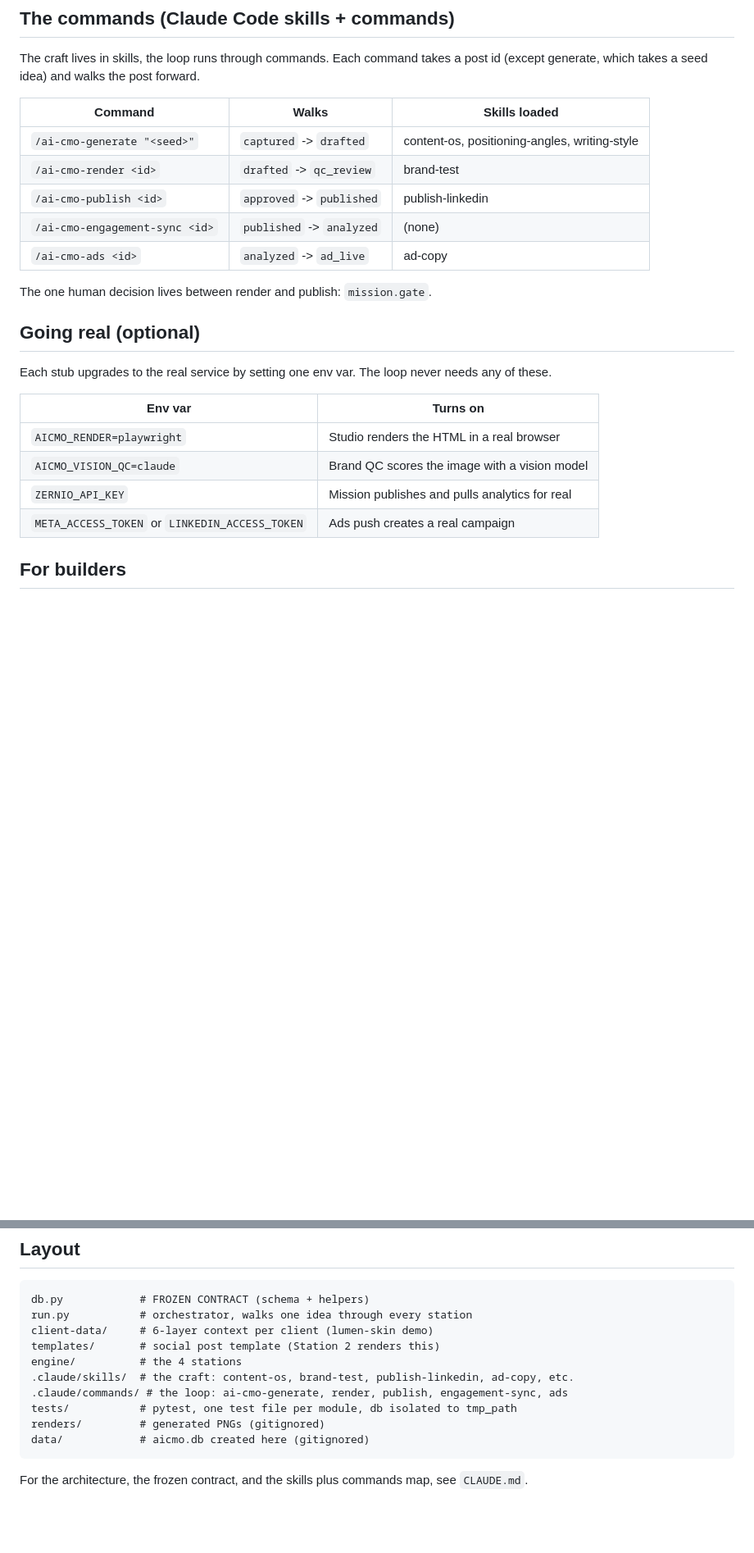
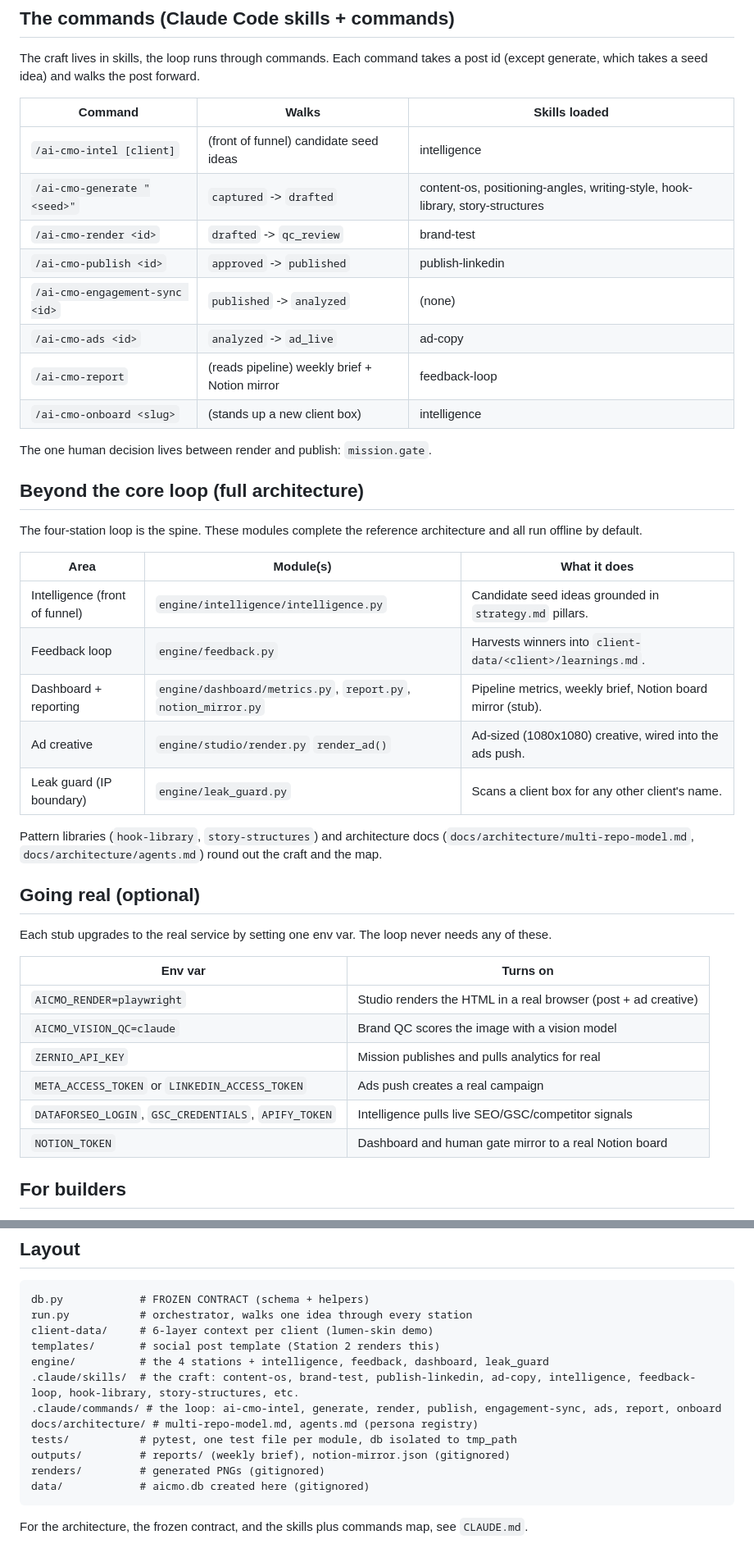
Before and after one commit to revaya-ai/aicmo-complete, a Markdown page: README.md, 2 parts joined by grey strips. Shown at 82% size. GitHub-like rendering; blank space fills up the shorter version.

Commit message:
docs: sync README, CLAUDE.md, brick plan with full architecture; mark all bricks done (no skipped/stretch); strip em dashes

````diff
--- a/README.md
+++ b/README.md
@@ -98,13 +98,30 @@ post id (except generate, which takes a seed idea) and walks the post forward.
 
 | Command | Walks | Skills loaded |
 |---|---|---|
-| `/ai-cmo-generate "<seed>"` | `captured` -> `drafted` | content-os, positioning-angles, writing-style |
+| `/ai-cmo-intel [client]` | (front of funnel) candidate seed ideas | intelligence |
+| `/ai-cmo-generate "<seed>"` | `captured` -> `drafted` | content-os, positioning-angles, writing-style, hook-library, story-structures |
 | `/ai-cmo-render <id>` | `drafted` -> `qc_review` | brand-test |
 | `/ai-cmo-publish <id>` | `approved` -> `published` | publish-linkedin |
 | `/ai-cmo-engagement-sync <id>` | `published` -> `analyzed` | (none) |
 | `/ai-cmo-ads <id>` | `analyzed` -> `ad_live` | ad-copy |
+| `/ai-cmo-report` | (reads pipeline) weekly brief + Notion mirror | feedback-loop |
+| `/ai-cmo-onboard <slug>` | (stands up a new client box) | intelligence |
 
 The one human decision lives between render and publish: `mission.gate`.
+
+## Beyond the core loop (full architecture)
+
+The four-station loop is the spine. These modules complete the reference architecture and all run offline by default.
+
+| Area | Module(s) | What it does |
+|---|---|---|
+| Intelligence (front of funnel) | `engine/intelligence/intelligence.py` | Candidate seed ideas grounded in `strategy.md` pillars. |
+| Feedback loop | `engine/feedback.py` | Harvests winners into `client-data/<client>/learnings.md`. |
+| Dashboard + reporting | `engine/dashboard/metrics.py`, `report.py`, `notion_mirror.py` | Pipeline metrics, weekly brief, Notion board mirror (stub). |
+| Ad creative | `engine/studio/render.py` `render_ad()` | Ad-sized (1080x1080) creative, wired into the ads push. |
+| Leak guard (IP boundary) | `engine/leak_guard.py` | Scans a client box for any other client's name. |
+
+Pattern libraries (`hook-library`, `story-structures`) and architecture docs (`docs/architecture/multi-repo-model.md`, `docs/architecture/agents.md`) round out the craft and the map.
 
 ## Going real (optional)
 
@@ -113,10 +130,12 @@ needs any of these.
 
 | Env var | Turns on |
 |---|---|
-| `AICMO_RENDER=playwright` | Studio renders the HTML in a real browser |
+| `AICMO_RENDER=playwright` | Studio renders the HTML in a real browser (post + ad creative) |
 | `AICMO_VISION_QC=claude` | Brand QC scores the image with a vision model |
 | `ZERNIO_API_KEY` | Mission publishes and pulls analytics for real |
 | `META_ACCESS_TOKEN` or `LINKEDIN_ACCESS_TOKEN` | Ads push creates a real campaign |
+| `DATAFORSEO_LOGIN`, `GSC_CREDENTIALS`, `APIFY_TOKEN` | Intelligence pulls live SEO/GSC/competitor signals |
+| `NOTION_TOKEN` | Dashboard and human gate mirror to a real Notion board |
 
 ## For builders
 
@@ -139,10 +158,12 @@ db.py            # FROZEN CONTRACT (schema + helpers)
 run.py           # orchestrator, walks one idea through every station
 client-data/     # 6-layer context per client (lumen-skin demo)
 templates/       # social post template (Station 2 renders this)
-engine/          # the 4 stations
-.claude/skills/  # the craft: content-os, brand-test, publish-linkedin, ad-copy, etc.
-.claude/commands/ # the loop: ai-cmo-generate, render, publish, engagement-sync, ads
+engine/          # the 4 stations + intelligence, feedback, dashboard, leak_guard
+.claude/skills/  # the craft: content-os, brand-test, publish-linkedin, ad-copy, intelligence, feedback-loop, hook-library, story-structures, etc.
+.claude/commands/ # the loop: ai-cmo-intel, generate, render, publish, engagement-sync, ads, report, onboard
+docs/architecture/ # multi-repo-model.md, agents.md (persona registry)
 tests/           # pytest, one test file per module, db isolated to tmp_path
+outputs/         # reports/ (weekly brief), notion-mirror.json (gitignored)
 renders/         # generated PNGs (gitignored)
 data/            # aicmo.db created here (gitignored)
 ```
````
Also changed, not shown: CLAUDE.md (+32 -1 lines), 1 other file.
